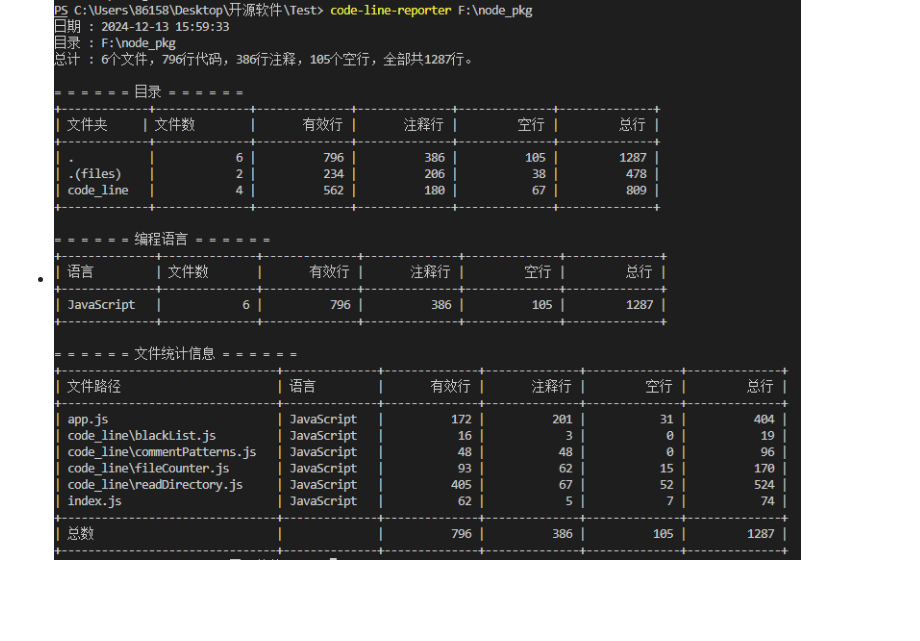
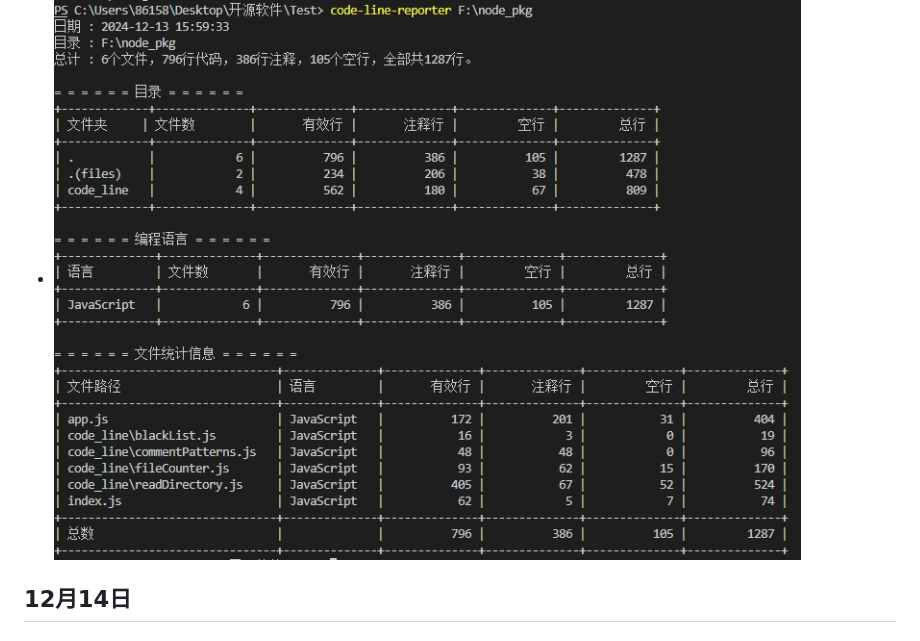
Before and after one commit to 2605323669/Vscode-Line, a Markdown page: README.md, the part around the change. Rendered like a GitHub page; blank space fills up the shorter version.

```diff
--- a/README.md
+++ b/README.md
@@ -316,3 +316,5 @@
 - **项目结构修改**：对项目结构进行修改，使得用户使用npm包更加方便，提交修改版本。
 - ![举例](code_line/img/12月13日修改前.png)
 - ![举例](code_line/img/12月13日修改后.png)
+
+## 12月14日
```
Also changed, not shown: code_line/README.md (+5 -5 lines), code_line/img/56万代码不用正则表达式.png (added), code_line/img/56万代码用正则表达式.png (added), 1 other file.
